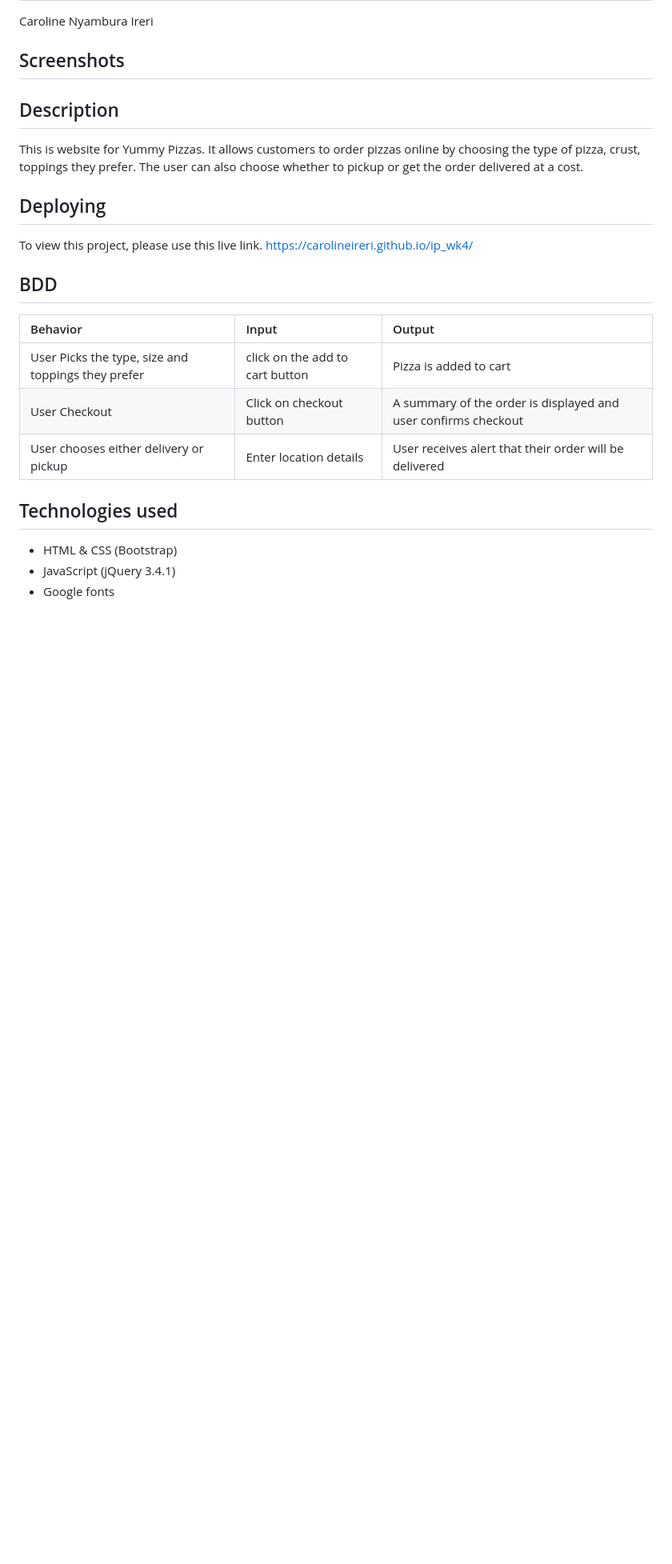
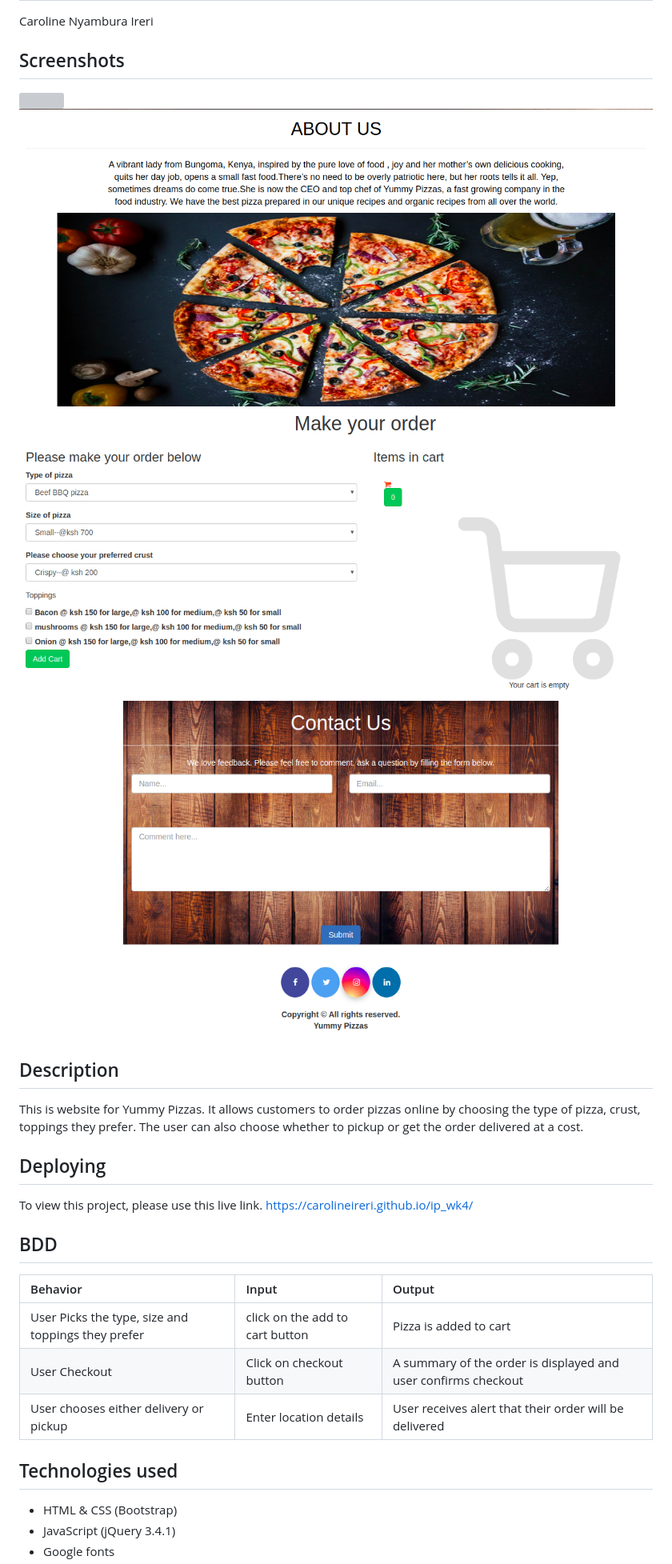
Before and after one commit to carolineireri/ip_wk4, a Markdown page: README.md, the part around one of its changes. Shown at 80% size. Drawn GitHub-style; pictures changed too: images/screenshot2.png (added), images/screenshot3.png (added), images/screenshot4.png (added); blank space fills up the shorter version; grey boxes are pictures that could not be loaded.

Commit message:
Added screenshots to README

```diff
--- a/README.md
+++ b/README.md
@@ -6,7 +6,10 @@ Caroline Nyambura Ireri
 
 ## Screenshots
 
-
+<img src="images/screenshot1.png">
+<img src="images/screenshot2.png">
+<img src="images/screenshot3.png">
+<img src="images/screenshot4.png">
 
 ## Description
 
@@ -18,11 +21,12 @@ To view this project, please use this live link. https://carolineireri.github.io
 
 ## BDD
 
-| Behavior | Input    | Output   |
-| :------------- | :------------- | :------------- |
-| User Picks the type, size and toppings they prefer | click on the add to cart button  | Pizza is added to cart |
-| User Checkout | Click on checkout button  | A summary of the order is displayed and user confirms checkout|
-| User chooses either delivery or pickup | Enter location details  | User receives alert that their order will be delivered |
+| Behavior                                           | Input                           | Output                                                         |
+| :------------------------------------------------- | :------------------------------ | :------------------------------------------------------------- |
+| User Picks the type, size and toppings they prefer | click on the add to cart button | Pizza is added to cart                                         |
+| User Checkout                                      | Click on checkout button        | A summary of the order is displayed and user confirms checkout |
+| User chooses either delivery or pickup             | Enter location details          | User receives alert that their order will be delivered         |
+
 ## Technologies used
 
 - HTML & CSS (Bootstrap)
```
Also changed, not shown: other parts of README.md (+2 -0 lines), 3 other files.
